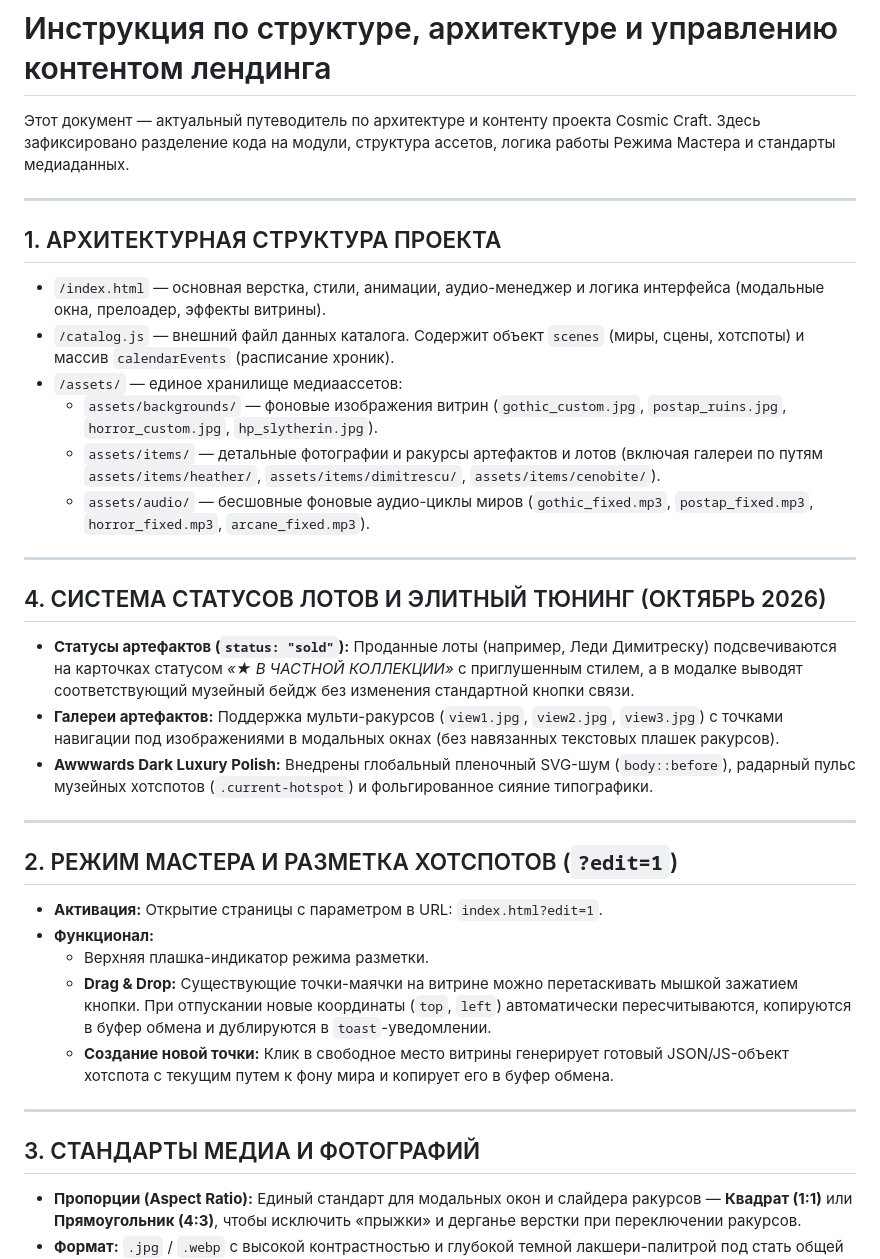
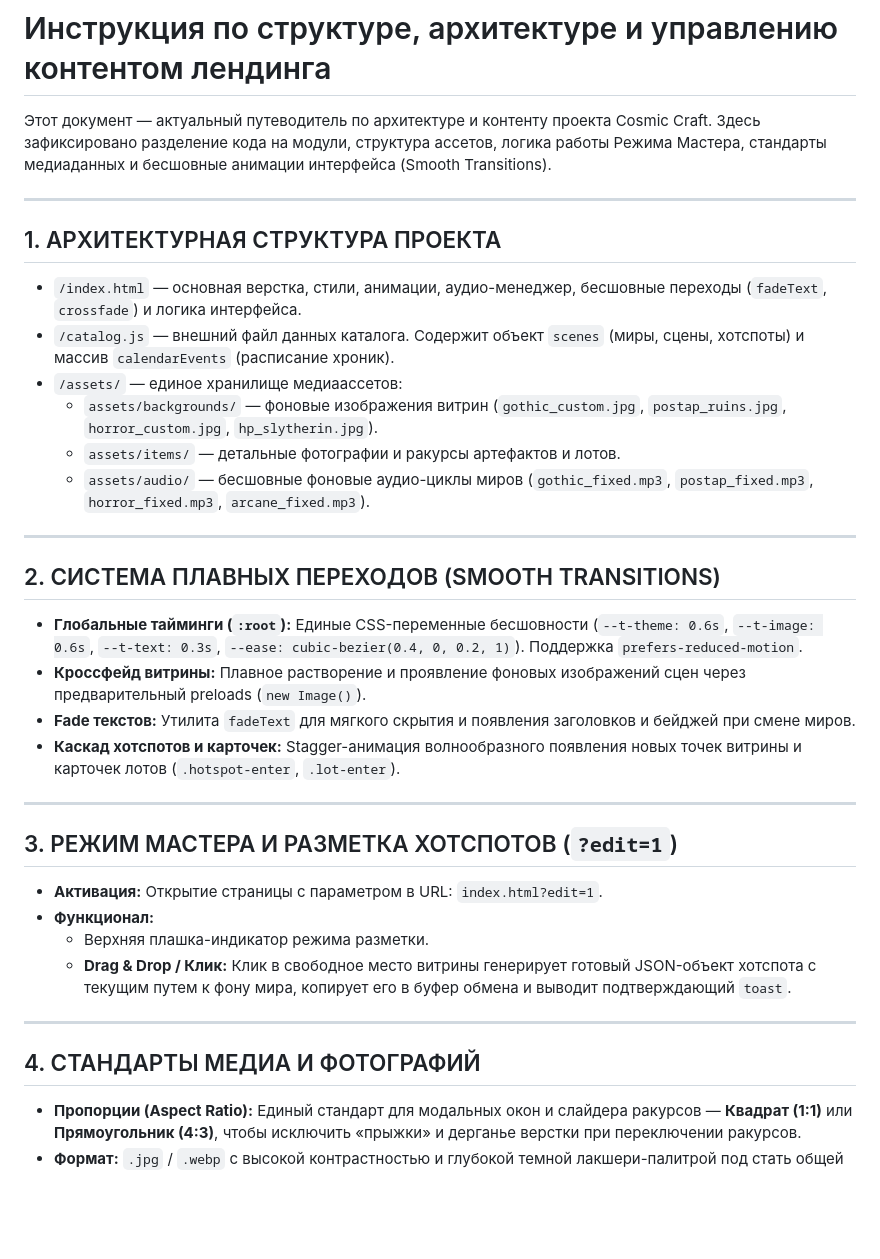
Before and after one commit to nkozevnikovdp/Cosmic-craft-, a Markdown page: CONTENT_GLOSSARY.md, the part around the change. Rendered like a GitHub page; blank space fills up the shorter version.

Commit message:
docs: update CONTENT_GLOSSARY.md with Smooth Transitions architecture, timing variables, and crossfade specifications

```diff
--- a/CONTENT_GLOSSARY.md
+++ b/CONTENT_GLOSSARY.md
@@ -1,37 +1,37 @@
 # COSMIC CRAFT // PRODUCTION CONTENT GLOSSARY & ARCHITECTURE (UPDATED)
 # Инструкция по структуре, архитектуре и управлению контентом лендинга
 
-Этот документ — актуальный путеводитель по архитектуре и контенту проекта Cosmic Craft. Здесь зафиксировано разделение кода на модули, структура ассетов, логика работы Режима Мастера и стандарты медиаданных.
+Этот документ — актуальный путеводитель по архитектуре и контенту проекта Cosmic Craft. Здесь зафиксировано разделение кода на модули, структура ассетов, логика работы Режима Мастера, стандарты медиаданных и бесшовные анимации интерфейса (Smooth Transitions).
 
 ---
 
 ## 1. АРХИТЕКТУРНАЯ СТРУКТУРА ПРОЕКТА
-* `/index.html` — основная верстка, стили, анимации, аудио-менеджер и логика интерфейса (модальные окна, прелоадер, эффекты витрины).
+* `/index.html` — основная верстка, стили, анимации, аудио-менеджер, бесшовные переходы (`fadeText`, `crossfade`) и логика интерфейса.
 * `/catalog.js` — внешний файл данных каталога. Содержит объект `scenes` (миры, сцены, хотспоты) и массив `calendarEvents` (расписание хроник).
 * `/assets/` — единое хранилище медиаассетов:
   * `assets/backgrounds/` — фоновые изображения витрин (`gothic_custom.jpg`, `postap_ruins.jpg`, `horror_custom.jpg`, `hp_slytherin.jpg`).
-  * `assets/items/` — детальные фотографии и ракурсы артефактов и лотов (включая галереи по путям `assets/items/heather/`, `assets/items/dimitrescu/`, `assets/items/cenobite/`).
+  * `assets/items/` — детальные фотографии и ракурсы артефактов и лотов.
   * `assets/audio/` — бесшовные фоновые аудио-циклы миров (`gothic_fixed.mp3`, `postap_fixed.mp3`, `horror_fixed.mp3`, `arcane_fixed.mp3`).
 
 ---
 
-## 4. СИСТЕМА СТАТУСОВ ЛОТОВ И ЭЛИТНЫЙ ТЮНИНГ (ОКТЯБРЬ 2026)
-* **Статусы артефактов (`status: "sold"`):** Проданные лоты (например, Леди Димитреску) подсвечиваются на карточках статусом *«★ В ЧАСТНОЙ КОЛЛЕКЦИИ»* с приглушенным стилем, а в модалке выводят соответствующий музейный бейдж без изменения стандартной кнопки связи.
-* **Галереи артефактов:** Поддержка мульти-ракурсов (`view1.jpg`, `view2.jpg`, `view3.jpg`) с точками навигации под изображениями в модальных окнах (без навязанных текстовых плашек ракурсов).
-* **Awwwards Dark Luxury Polish:** Внедрены глобальный пленочный SVG-шум (`body::before`), радарный пульс музейных хотспотов (`.current-hotspot`) и фольгированное сияние типографики.
+## 2. СИСТЕМА ПЛАВНЫХ ПЕРЕХОДОВ (SMOOTH TRANSITIONS)
+* **Глобальные тайминги (`:root`):** Единые CSS-переменные бесшовности (`--t-theme: 0.6s`, `--t-image: 0.6s`, `--t-text: 0.3s`, `--ease: cubic-bezier(0.4, 0, 0.2, 1)`). Поддержка `prefers-reduced-motion`.
+* **Кроссфейд витрины:** Плавное растворение и проявление фоновых изображений сцен через предварительный preloads (`new Image()`).
+* **Fade текстов:** Утилита `fadeText` для мягкого скрытия и появления заголовков и бейджей при смене миров.
+* **Каскад хотспотов и карточек:** Stagger-анимация волнообразного появления новых точек витрины и карточек лотов (`.hotspot-enter`, `.lot-enter`).
 
 ---
 
-## 2. РЕЖИМ МАСТЕРА И РАЗМЕТКА ХОТСПОТОВ (`?edit=1`)
+## 3. РЕЖИМ МАСТЕРА И РАЗМЕТКА ХОТСПОТОВ (`?edit=1`)
 * **Активация:** Открытие страницы с параметром в URL: `index.html?edit=1`.
 * **Функционал:**
   * Верхняя плашка-индикатор режима разметки.
-  * **Drag & Drop:** Существующие точки-маячки на витрине можно перетаскивать мышкой зажатием кнопки. При отпускании новые координаты (`top`, `left`) автоматически пересчитываются, копируются в буфер обмена и дублируются в `toast`-уведомлении.
-  * **Создание новой точки:** Клик в свободное место витрины генерирует готовый JSON/JS-объект хотспота с текущим путем к фону мира и копирует его в буфер обмена.
+  * **Drag & Drop / Клик:** Клик в свободное место витрины генерирует готовый JSON-объект хотспота с текущим путем к фону мира, копирует его в буфер обмена и выводит подтверждающий `toast`.
 
 ---
 
-## 3. СТАНДАРТЫ МЕДИА И ФОТОГРАФИЙ
+## 4. СТАНДАРТЫ МЕДИА И ФОТОГРАФИЙ
 * **Пропорции (Aspect Ratio):** Единый стандарт для модальных окон и слайдера ракурсов — **Квадрат (1:1)** или **Прямоугольник (4:3)**, чтобы исключить «прыжки» и дерганье верстки при переключении ракурсов.
 * **Формат:** `.jpg` / `.webp` с высокой контрастностью и глубокой темной лакшери-палитрой под стать общей стилистике бренда.
 
```
